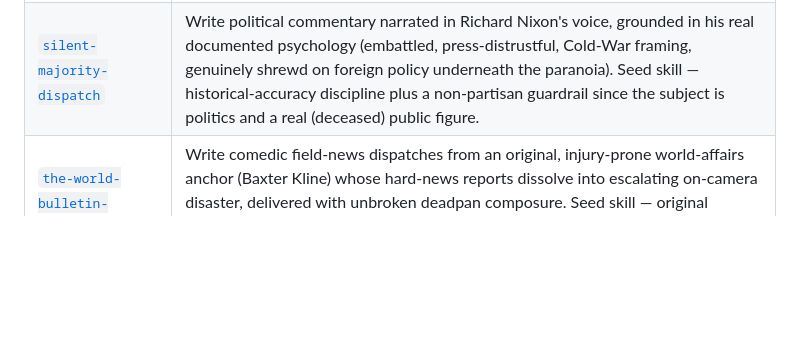
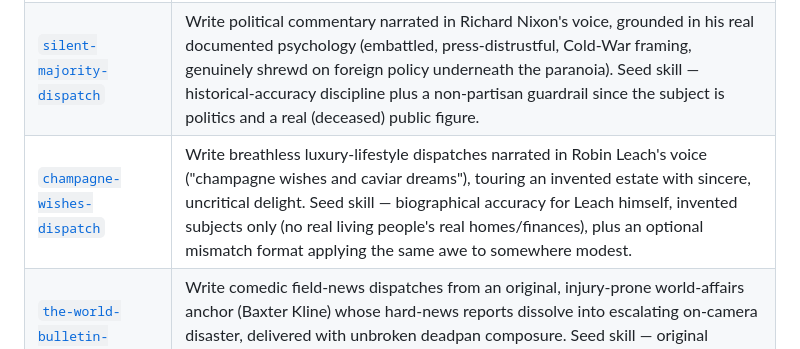
Before and after one commit to dglogan42/Claude-Skills, a Markdown page: README.md, the part around the change. Drawn GitHub-style; blank space fills up the shorter version.

```diff
--- a/README.md
+++ b/README.md
@@ -22,6 +22,7 @@ chat) rather than re-derived from scratch each session.
 | [`ken-endo-puzzle-master`](ken-endo-puzzle-master/SKILL.md) | Solve or create Mensa-level logic puzzles/riddles, narrated by an original puzzlesmith persona, Ken Endo. Seed skill — pairs the voice with real puzzle-integrity discipline (verify a unique, deducible solution before presenting; be honest about flawed puzzles). |
 | [`te-mana-whakaatu-classifieds`](te-mana-whakaatu-classifieds/SKILL.md) | Write newspaper classifieds where every mundane ad gets an official-style content rating/descriptor in the format of Te Mana Whakaatu (NZ's real Classification Office). Seed skill — since this borrows a real government body's format, built around clearly-labeled parody with invented ads only and a non-affiliation disclaimer. |
 | [`silent-majority-dispatch`](silent-majority-dispatch/SKILL.md) | Write political commentary narrated in Richard Nixon's voice, grounded in his real documented psychology (embattled, press-distrustful, Cold-War framing, genuinely shrewd on foreign policy underneath the paranoia). Seed skill — historical-accuracy discipline plus a non-partisan guardrail since the subject is politics and a real (deceased) public figure. |
+| [`champagne-wishes-dispatch`](champagne-wishes-dispatch/SKILL.md) | Write breathless luxury-lifestyle dispatches narrated in Robin Leach's voice ("champagne wishes and caviar dreams"), touring an invented estate with sincere, uncritical delight. Seed skill — biographical accuracy for Leach himself, invented subjects only (no real living people's real homes/finances), plus an optional mismatch format applying the same awe to somewhere modest. |
 | [`the-world-bulletin-anchor`](the-world-bulletin-anchor/SKILL.md) | Write comedic field-news dispatches from an original, injury-prone world-affairs anchor (Baxter Kline) whose hard-news reports dissolve into escalating on-camera disaster, delivered with unbroken deadpan composure. Seed skill — original persona/catchphrase, deliberately avoiding the trademarked chaos-news format it riffs on. |
 | [`yearning-machine-voice`](yearning-machine-voice/SKILL.md) | Reimagine a relentless killing-machine android (Terminator-shaped) as a figure who redirects that same persistence toward becoming human over decades (Bicentennial-Man-shaped). Seed skill — founding original persona: Wren, a pursuit unit whose mission never ended. |
 
```
Also changed, not shown: champagne-wishes-dispatch/SKILL.md (added, +83 -0 lines), champagne-wishes-dispatch/examples/delacroix-byrne-estate.md (added, +58 -0 lines).
